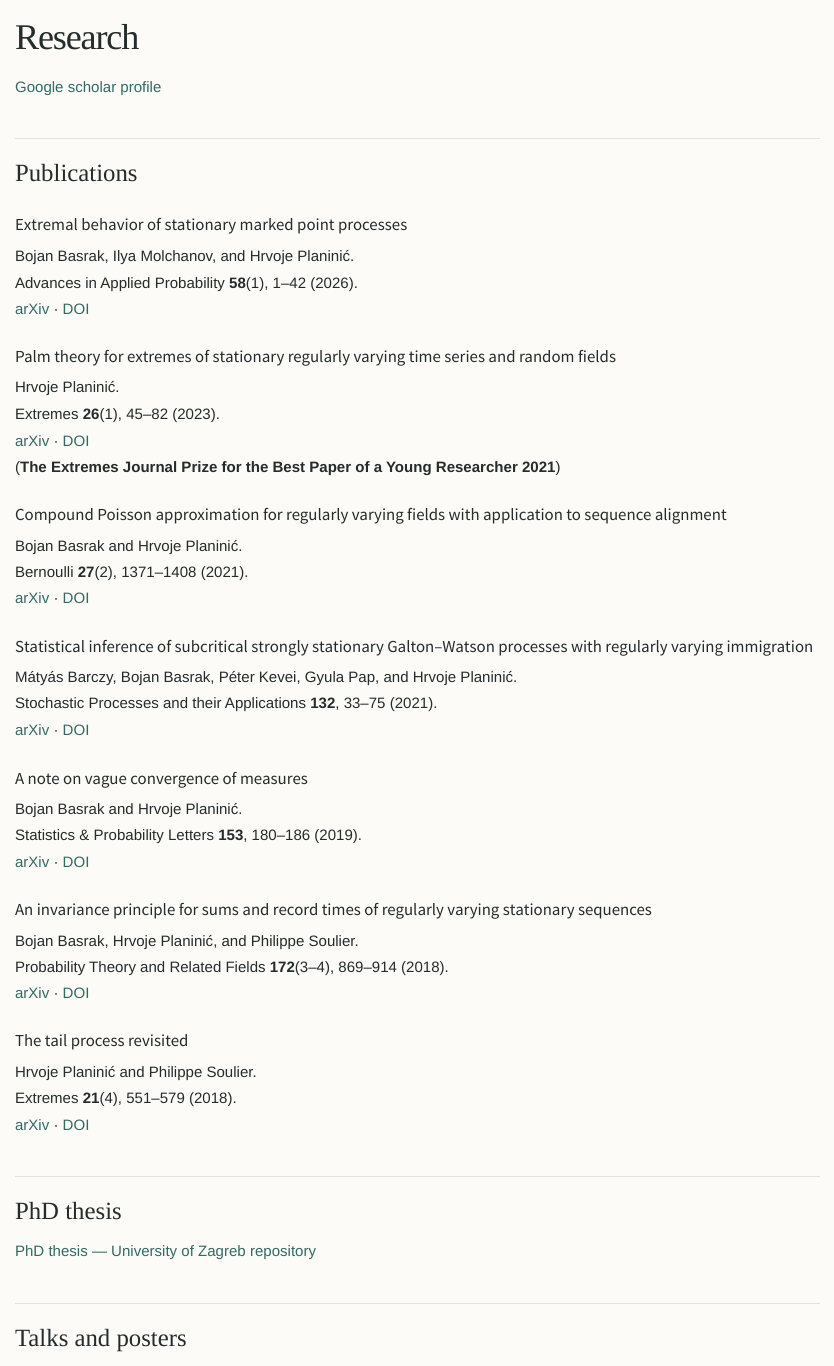
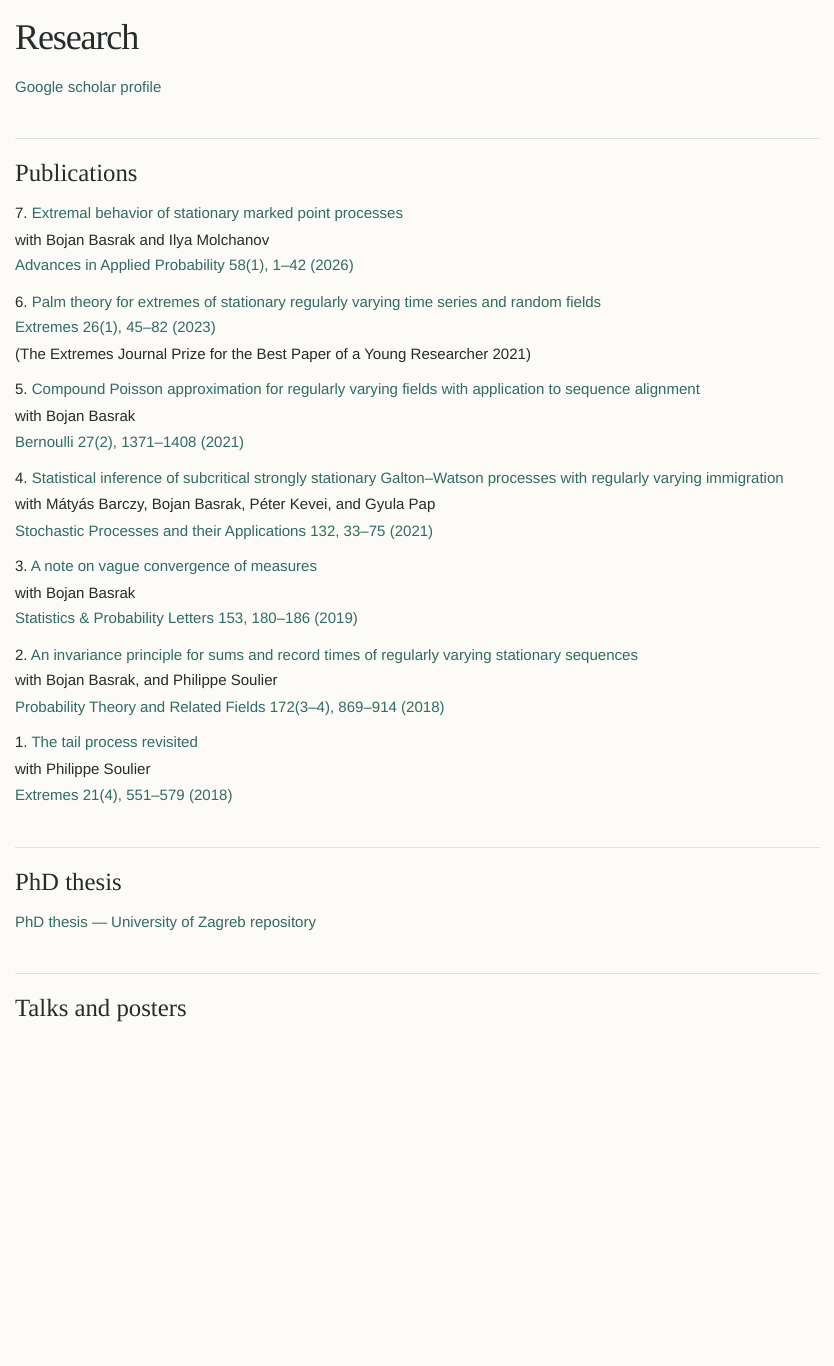
Before and after one commit to hplaninic/hplaninic.github.io, a Quarto document (research.qmd): the page in a window 1100 px wide, from its top. Rendered offline with R 4.5, knitr and Pandoc in place of Quarto, with nearby package versions.

Commit message:
Add files via upload

```diff
--- a/research.qmd
+++ b/research.qmd
@@ -6,48 +6,33 @@ title: Research
 
 ## Publications
 
-### Extremal behavior of stationary marked point processes
+7\. [Extremal behavior of stationary marked point processes](https://arxiv.org/abs/2210.01474)
+with Bojan Basrak and Ilya Molchanov
+[Advances in Applied Probability 58(1), 1–42 (2026)](https://doi.org/10.1017/apr.2025.23)
 
-Bojan Basrak, Ilya Molchanov, and Hrvoje Planinić.
-Advances in Applied Probability **58**(1), 1–42 (2026).
-[arXiv](https://arxiv.org/abs/2210.01474) · [DOI](https://doi.org/10.1017/apr.2025.23)
+6\. [Palm theory for extremes of stationary regularly varying time series and random fields](https://arxiv.org/abs/2104.03810)
+[Extremes 26(1), 45–82 (2023)](https://doi.org/10.1007/s10687-022-00447-5)
+(The Extremes Journal Prize for the Best Paper of a Young Researcher 2021)
 
-### Palm theory for extremes of stationary regularly varying time series and random fields
+5\. [Compound Poisson approximation for regularly varying fields with application to sequence alignment](https://arxiv.org/abs/1809.00723)
+with Bojan Basrak
+[Bernoulli 27(2), 1371–1408 (2021)](https://doi.org/10.3150/20-BEJ1278)
 
-Hrvoje Planinić.
-Extremes **26**(1), 45–82 (2023).
-[arXiv](https://arxiv.org/abs/2104.03810) · [DOI](https://doi.org/10.1007/s10687-022-00447-5)
-(**The Extremes Journal Prize for the Best Paper of a Young Researcher 2021**)
+4\. [Statistical inference of subcritical strongly stationary Galton–Watson processes with regularly varying immigration](https://arxiv.org/abs/1910.01420)
+with Mátyás Barczy, Bojan Basrak, Péter Kevei, and Gyula Pap
+[Stochastic Processes and their Applications 132, 33–75 (2021)](https://doi.org/10.1016/j.spa.2020.10.004)
 
-### Compound Poisson approximation for regularly varying fields with application to sequence alignment
+3\. [A note on vague convergence of measures](https://arxiv.org/abs/1803.07024)
+with Bojan Basrak
+[Statistics & Probability Letters 153, 180–186 (2019)](https://doi.org/10.1016/j.spl.2019.06.004)
 
-Bojan Basrak and Hrvoje Planinić.
-Bernoulli **27**(2), 1371–1408 (2021).
-[arXiv](https://arxiv.org/abs/1809.00723) · [DOI](https://doi.org/10.3150/20-BEJ1278)
+2\. [An invariance principle for sums and record times of regularly varying stationary sequences](https://arxiv.org/abs/1609.00687)
+with Bojan Basrak, and Philippe Soulier
+[Probability Theory and Related Fields 172(3–4), 869–914 (2018)](https://doi.org/10.1007/s00440-017-0822-9)
 
-### Statistical inference of subcritical strongly stationary Galton–Watson processes with regularly varying immigration
-
-Mátyás Barczy, Bojan Basrak, Péter Kevei, Gyula Pap, and Hrvoje Planinić.
-Stochastic Processes and their Applications **132**, 33–75 (2021).
-[arXiv](https://arxiv.org/abs/1910.01420) · [DOI](https://doi.org/10.1016/j.spa.2020.10.004)
-
-### A note on vague convergence of measures
-
-Bojan Basrak and Hrvoje Planinić.
-Statistics & Probability Letters **153**, 180–186 (2019).
-[arXiv](https://arxiv.org/abs/1803.07024) · [DOI](https://doi.org/10.1016/j.spl.2019.06.004)
-
-### An invariance principle for sums and record times of regularly varying stationary sequences
-
-Bojan Basrak, Hrvoje Planinić, and Philippe Soulier.
-Probability Theory and Related Fields **172**(3–4), 869–914 (2018).
-[arXiv](https://arxiv.org/abs/1609.00687) · [DOI](https://doi.org/10.1007/s00440-017-0822-9)
-
-### The tail process revisited
-
-Hrvoje Planinić and Philippe Soulier.
-Extremes **21**(4), 551–579 (2018).
-[arXiv](https://arxiv.org/abs/1706.04767) · [DOI](https://doi.org/10.1007/s10687-018-0312-1)
+1\. [The tail process revisited](https://arxiv.org/abs/1706.04767)
+with Philippe Soulier
+[Extremes 21(4), 551–579 (2018)](https://doi.org/10.1007/s10687-018-0312-1)
 
 ## PhD thesis
 
```
